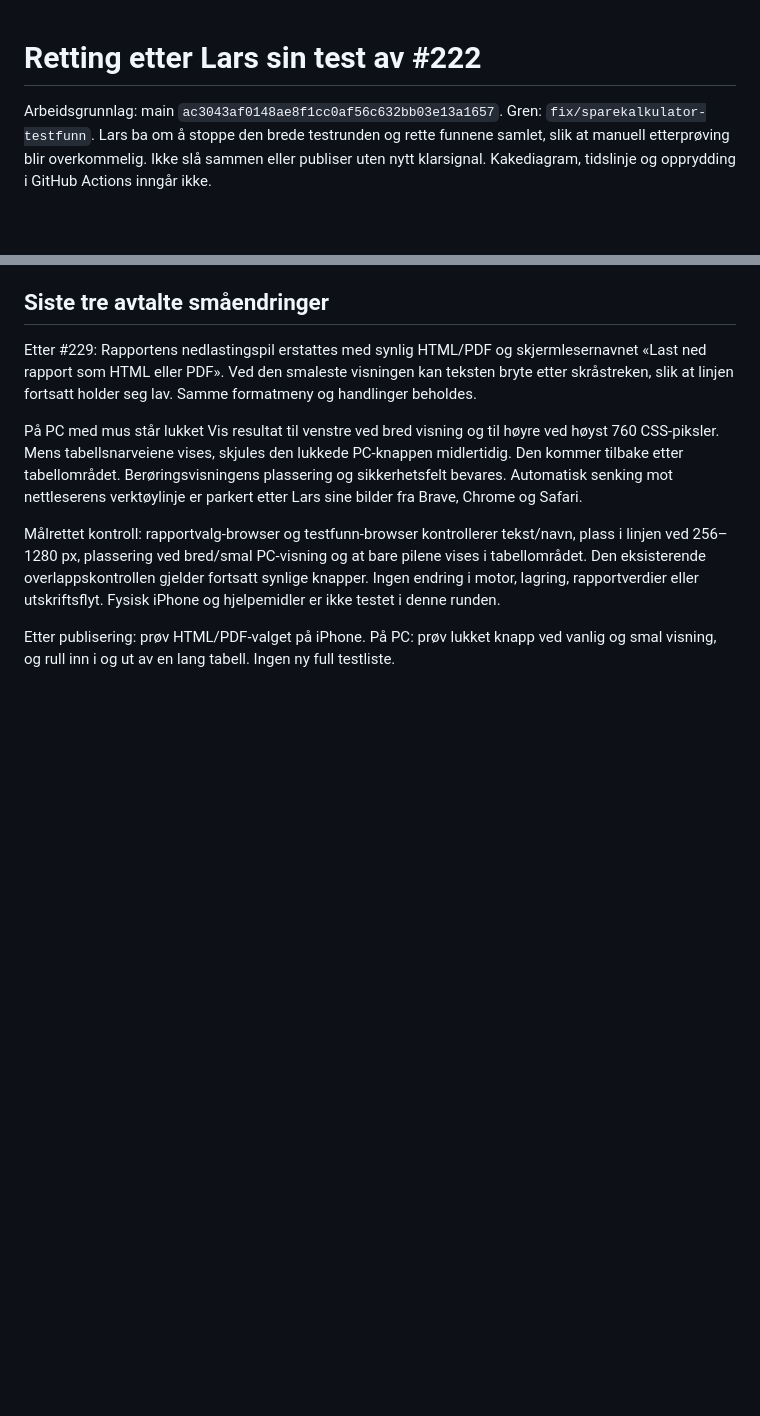
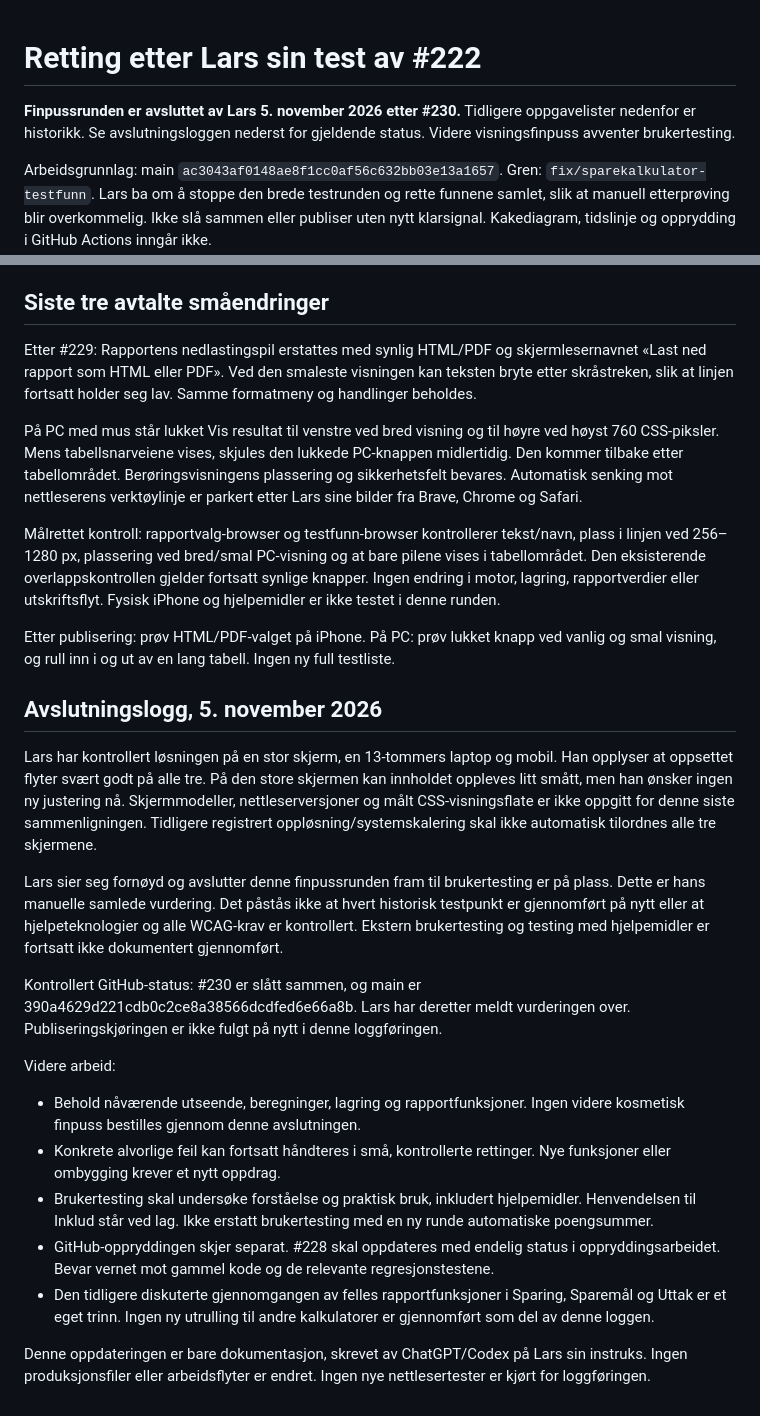
Before and after one commit to gronnlars/spareverksted, a Markdown page: docs/sparekalkulator-testfunn-2026-11-05.md, 2 parts joined by grey strips. Rendered like a GitHub page; blank space fills up the shorter version.

Commit message:
Avslutt kalkulatorfinpuss etter Lars sin skjermkontroll

```diff
--- a/docs/sparekalkulator-testfunn-2026-11-05.md
+++ b/docs/sparekalkulator-testfunn-2026-11-05.md
@@ -1,4 +1,6 @@
 # Retting etter Lars sin test av #222
+
+**Finpussrunden er avsluttet av Lars 5. november 2026 etter #230.** Tidligere oppgavelister nedenfor er historikk. Se avslutningsloggen nederst for gjeldende status. Videre visningsfinpuss avventer brukertesting.
 
 Arbeidsgrunnlag: main `ac3043af0148ae8f1cc0af56c632bb03e13a1657`. Gren: `fix/sparekalkulator-testfunn`. Lars ba om å stoppe den brede testrunden og rette funnene samlet, slik at manuell etterprøving blir overkommelig. Ikke slå sammen eller publiser uten nytt klarsignal. Kakediagram, tidslinje og opprydding i GitHub Actions inngår ikke.
 
@@ -151,3 +153,22 @@ På PC med mus står lukket Vis resultat til venstre ved bred visning og til hø
 Målrettet kontroll: rapportvalg-browser og testfunn-browser kontrollerer tekst/navn, plass i linjen ved 256–1280 px, plassering ved bred/smal PC-visning og at bare pilene vises i tabellområdet. Den eksisterende overlappskontrollen gjelder fortsatt synlige knapper. Ingen endring i motor, lagring, rapportverdier eller utskriftsflyt. Fysisk iPhone og hjelpemidler er ikke testet i denne runden.
 
 Etter publisering: prøv HTML/PDF-valget på iPhone. På PC: prøv lukket knapp ved vanlig og smal visning, og rull inn i og ut av en lang tabell. Ingen ny full testliste.
+
+
+## Avslutningslogg, 5. november 2026
+
+Lars har kontrollert løsningen på en stor skjerm, en 13-tommers laptop og mobil. Han opplyser at oppsettet flyter svært godt på alle tre. På den store skjermen kan innholdet oppleves litt smått, men han ønsker ingen ny justering nå. Skjermmodeller, nettleserversjoner og målt CSS-visningsflate er ikke oppgitt for denne siste sammenligningen. Tidligere registrert oppløsning/systemskalering skal ikke automatisk tilordnes alle tre skjermene.
+
+Lars sier seg fornøyd og avslutter denne finpussrunden fram til brukertesting er på plass. Dette er hans manuelle samlede vurdering. Det påstås ikke at hvert historisk testpunkt er gjennomført på nytt eller at hjelpeteknologier og alle WCAG-krav er kontrollert. Ekstern brukertesting og testing med hjelpemidler er fortsatt ikke dokumentert gjennomført.
+
+Kontrollert GitHub-status: #230 er slått sammen, og main er 390a4629d221cdb0c2ce8a38566dcdfed6e66a8b. Lars har deretter meldt vurderingen over. Publiseringskjøringen er ikke fulgt på nytt i denne loggføringen.
+
+Videre arbeid:
+
+- Behold nåværende utseende, beregninger, lagring og rapportfunksjoner. Ingen videre kosmetisk finpuss bestilles gjennom denne avslutningen.
+- Konkrete alvorlige feil kan fortsatt håndteres i små, kontrollerte rettinger. Nye funksjoner eller ombygging krever et nytt oppdrag.
+- Brukertesting skal undersøke forståelse og praktisk bruk, inkludert hjelpemidler. Henvendelsen til Inklud står ved lag. Ikke erstatt brukertesting med en ny runde automatiske poengsummer.
+- GitHub-oppryddingen skjer separat. #228 skal oppdateres med endelig status i oppryddingsarbeidet. Bevar vernet mot gammel kode og de relevante regresjonstestene.
+- Den tidligere diskuterte gjennomgangen av felles rapportfunksjoner i Sparing, Sparemål og Uttak er et eget trinn. Ingen ny utrulling til andre kalkulatorer er gjennomført som del av denne loggen.
+
+Denne oppdateringen er bare dokumentasjon, skrevet av ChatGPT/Codex på Lars sin instruks. Ingen produksjonsfiler eller arbeidsflyter er endret. Ingen nye nettlesertester er kjørt for loggføringen.
```
